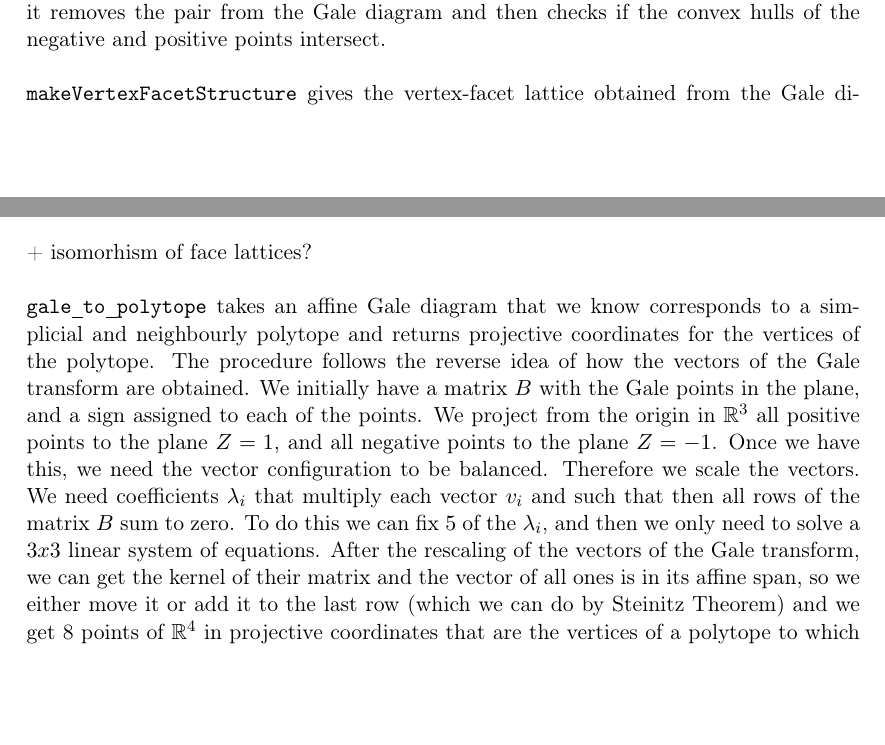
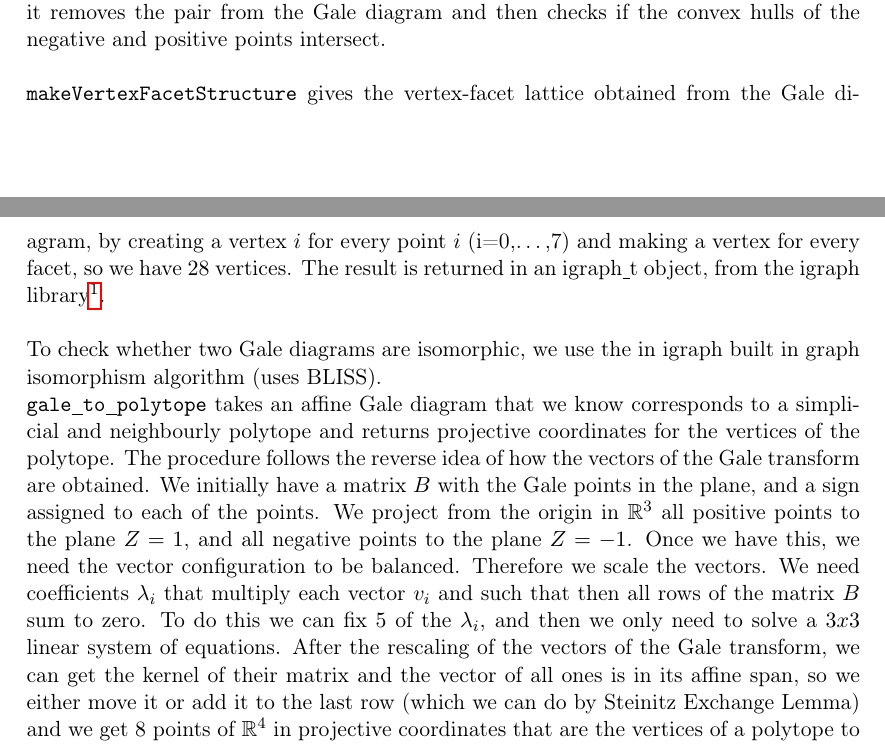
Before and after one commit to Simonvde/DAG-FinalProject, a LaTeX document (Report/finalReport.tex): two parts of pages 2 and 3 of 3, joined at a grey line, cut so that both start at the same text, the shorter picture padded with empty space. Compiled offline with pdfLaTeX.

Commit message:
report isomorphism

```diff
--- a/Report/finalReport.tex
+++ b/Report/finalReport.tex
@@ -69,6 +69,8 @@
 \theoremstyle{definition}
 \newtheorem{prob}{Problem}
 
+\usepackage{hyperref}
+
 %----------------------------------------------------------------------------------------
 %	TITLE SECTION
 %----------------------------------------------------------------------------------------
@@ -125,11 +127,11 @@ Since the computation of checking if a Gale diagram is neighbourly is a bit expe
 \\
 \texttt{is\underline{ }neighborly} loops through every pair of two points, and for each choice of pair, it removes the pair from the Gale diagram and then checks if the convex hulls of the negative and positive points intersect.\\
 \\
-\texttt{makeVertexFacetStructure} gives the vertex-facet lattice obtained from the Gale diagram (?)\\
+\texttt{makeVertexFacetStructure} gives the vertex-facet lattice obtained from the Gale diagram, by creating a vertex $i$ for every point $i$ (i=0,\ldots,7) and making a vertex for every facet, so we have $28$ vertices. The result is returned in an igraph\underline{ }t object, from the igraph library\footnote{\url{http://igraph.org/c/}}. \\
 \\
-+ isomorhism of face lattices?\\
+To check whether two Gale diagrams are isomorphic, we use the in igraph built in graph isomorphism algorithm (uses BLISS).
 \\
-\texttt{gale\underline{ }to\underline{ }polytope} takes an affine Gale diagram that we know corresponds to a simplicial and neighbourly polytope and returns projective coordinates for the vertices of the polytope. The procedure follows the reverse idea of how the vectors of the Gale transform are obtained. We initially have a matrix $B$ with the Gale points in the plane, and a sign assigned to each of the points. We project from the origin in $\RR^3$ all positive points to the plane $Z = 1$, and all negative points to the plane $Z = -1$. Once we have this, we need the vector configuration to be balanced. Therefore we scale the vectors. We need coefficients $\lambda_i$ that multiply each vector $v_i$ and such that then all rows of the matrix $B$ sum to zero. To do this we can fix $5$ of the $\lambda_i$, and then we only need to solve a $3x3$ linear system of equations. After the rescaling of the vectors of the Gale transform, we can get the kernel of their matrix and the vector of all ones is in its affine span, so we either move it or add it to the last row (which we can do by Steinitz Theorem) and we get 8 points of $\RR^4$ in projective coordinates that are the vertices of a polytope to which the Gale diagram corresponds to.\\
+\texttt{gale\underline{ }to\underline{ }polytope} takes an affine Gale diagram that we know corresponds to a simplicial and neighbourly polytope and returns projective coordinates for the vertices of the polytope. The procedure follows the reverse idea of how the vectors of the Gale transform are obtained. We initially have a matrix $B$ with the Gale points in the plane, and a sign assigned to each of the points. We project from the origin in $\RR^3$ all positive points to the plane $Z = 1$, and all negative points to the plane $Z = -1$. Once we have this, we need the vector configuration to be balanced. Therefore we scale the vectors. We need coefficients $\lambda_i$ that multiply each vector $v_i$ and such that then all rows of the matrix $B$ sum to zero. To do this we can fix $5$ of the $\lambda_i$, and then we only need to solve a $3x3$ linear system of equations. After the rescaling of the vectors of the Gale transform, we can get the kernel of their matrix and the vector of all ones is in its affine span, so we either move it or add it to the last row (which we can do by Steinitz Exchange Lemma) and we get $8$ points of $\RR^4$ in projective coordinates that are the vertices of a polytope to which the Gale diagram corresponds to.\\
 \\
 \texttt{enumerate\underline{ }all\underline{ }polytope} (?)
 \section{Proof}
```
Also changed, not shown: Report/finalReport.pdf, Report/finalReport.tex (2 more changed lines), 4 other files.
